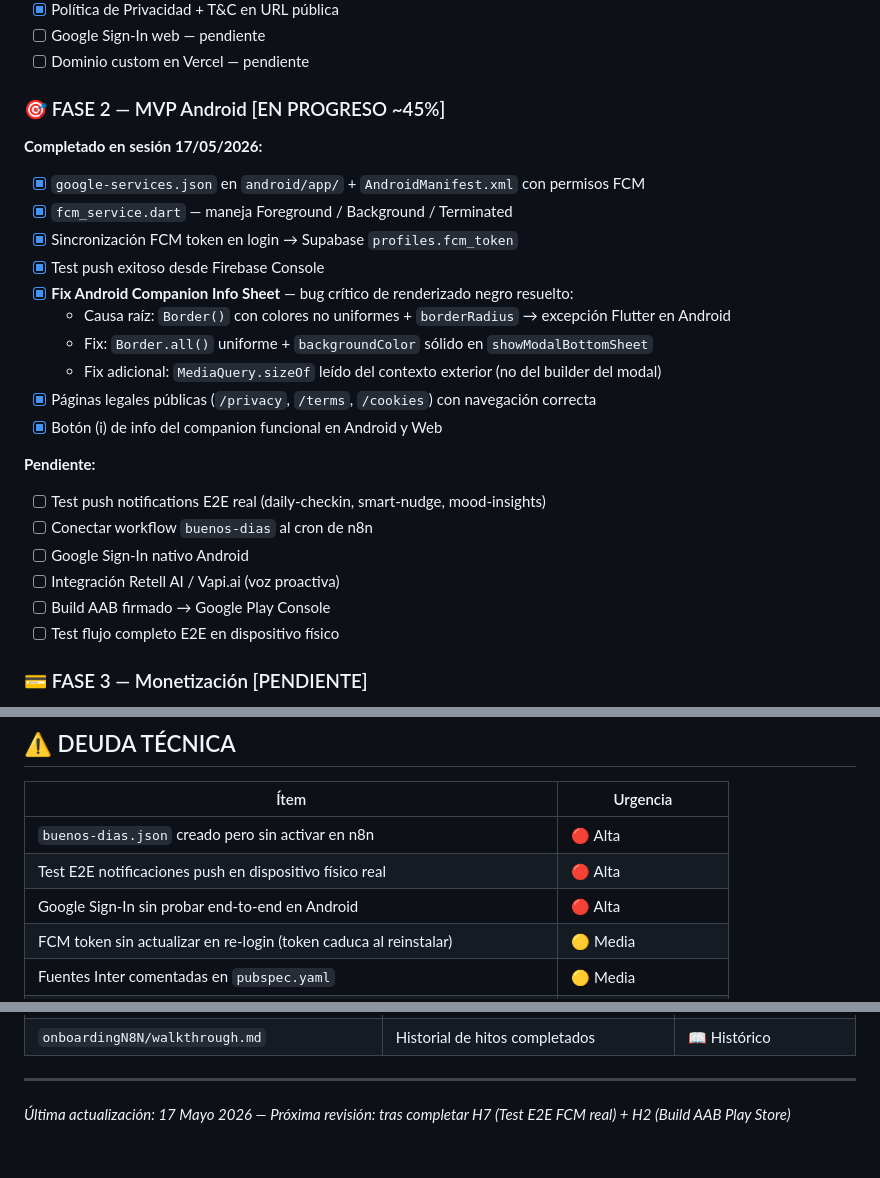
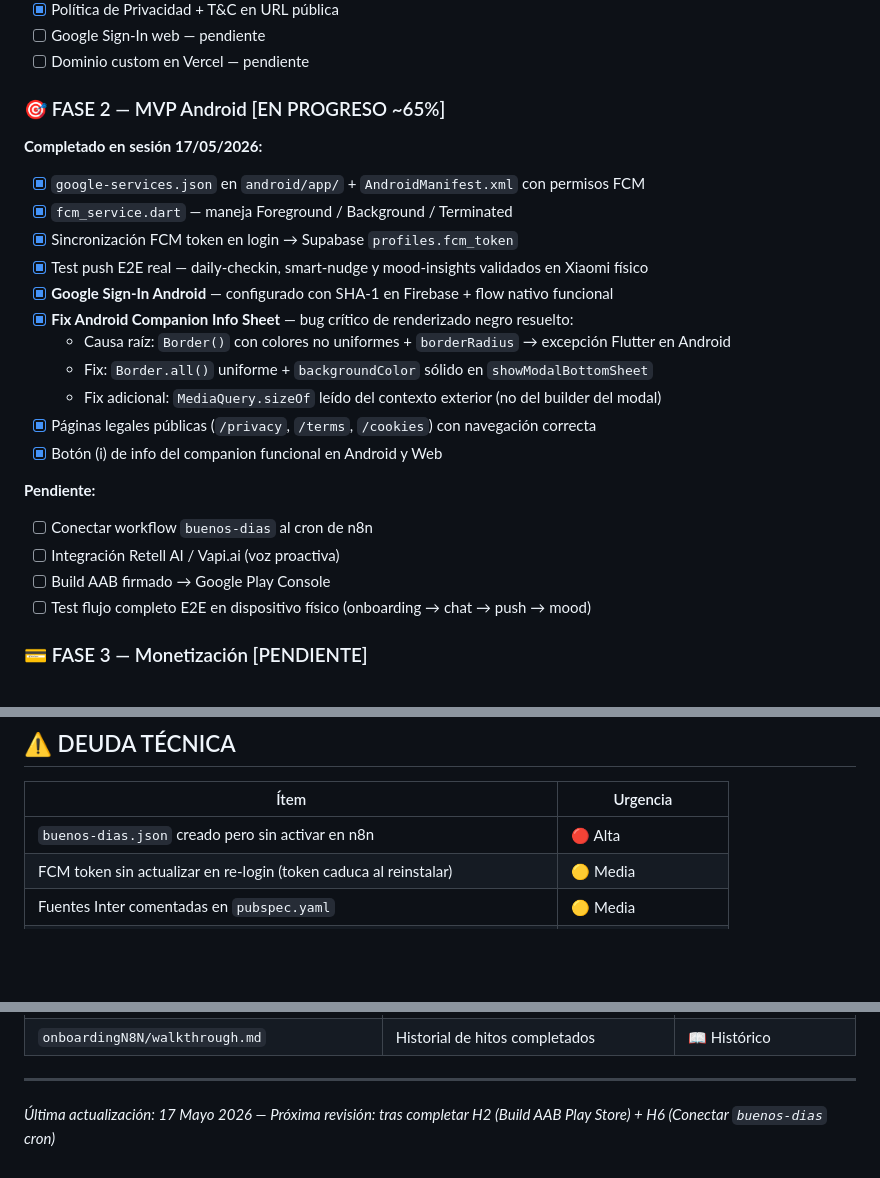
Before and after one commit to serquin35/echosoul, a Markdown page: guia/ECHOSOUL_MASTER_PLAN.md, 3 parts joined by grey strips. GitHub-like rendering; blank space fills up the shorter version.

```diff
--- a/guia/ECHOSOUL_MASTER_PLAN.md
+++ b/guia/ECHOSOUL_MASTER_PLAN.md
@@ -168,13 +168,14 @@ N8N_CHAT_WEBHOOK_URL=https://n8n.cheosdesign.info/webhook/chat
 - [ ] Google Sign-In web — pendiente
 - [ ] Dominio custom en Vercel — pendiente
 
-### 🎯 FASE 2 — MVP Android [EN PROGRESO ~45%]
+### 🎯 FASE 2 — MVP Android [EN PROGRESO ~65%]
 
 **Completado en sesión 17/05/2026:**
 - [x] `google-services.json` en `android/app/` + `AndroidManifest.xml` con permisos FCM
 - [x] `fcm_service.dart` — maneja Foreground / Background / Terminated
 - [x] Sincronización FCM token en login → Supabase `profiles.fcm_token`
-- [x] Test push exitoso desde Firebase Console
+- [x] Test push E2E real — daily-checkin, smart-nudge y mood-insights validados en Xiaomi físico
+- [x] **Google Sign-In Android** — configurado con SHA-1 en Firebase + flow nativo funcional
 - [x] **Fix Android Companion Info Sheet** — bug crítico de renderizado negro resuelto:
   - Causa raíz: `Border()` con colores no uniformes + `borderRadius` → excepción Flutter en Android
   - Fix: `Border.all()` uniforme + `backgroundColor` sólido en `showModalBottomSheet`
@@ -183,12 +184,10 @@ N8N_CHAT_WEBHOOK_URL=https://n8n.cheosdesign.info/webhook/chat
 - [x] Botón (i) de info del companion funcional en Android y Web
 
 **Pendiente:**
-- [ ] Test push notifications E2E real (daily-checkin, smart-nudge, mood-insights)
 - [ ] Conectar workflow `buenos-dias` al cron de n8n
-- [ ] Google Sign-In nativo Android
 - [ ] Integración Retell AI / Vapi.ai (voz proactiva)
 - [ ] Build AAB firmado → Google Play Console
-- [ ] Test flujo completo E2E en dispositivo físico
+- [ ] Test flujo completo E2E en dispositivo físico (onboarding → chat → push → mood)
 
 ### 💳 FASE 3 — Monetización [PENDIENTE]
 - [ ] Google Play Billing (compra in-app Android)
@@ -290,8 +289,6 @@ N8N_CHAT_WEBHOOK_URL=https://n8n.cheosdesign.info/webhook/chat
 | Ítem | Urgencia |
 |------|---------|
 | `buenos-dias.json` creado pero sin activar en n8n | 🔴 Alta |
-| Test E2E notificaciones push en dispositivo físico real | 🔴 Alta |
-| Google Sign-In sin probar end-to-end en Android | 🔴 Alta |
 | FCM token sin actualizar en re-login (token caduca al reinstalar) | 🟡 Media |
 | Fuentes Inter comentadas en `pubspec.yaml` | 🟡 Media |
 | Escala mood 1-10 no validada entre Flutter y n8n | 🟡 Media |
@@ -358,4 +355,4 @@ N8N_CHAT_WEBHOOK_URL=https://n8n.cheosdesign.info/webhook/chat
 
 ---
 
-*Última actualización: 17 Mayo 2026 — Próxima revisión: tras completar H7 (Test E2E FCM real) + H2 (Build AAB Play Store)*
+*Última actualización: 17 Mayo 2026 — Próxima revisión: tras completar H2 (Build AAB Play Store) + H6 (Conectar `buenos-dias` cron)*
```
Also changed, not shown: other parts of guia/ECHOSOUL_MASTER_PLAN.md (+8 -8 lines).
